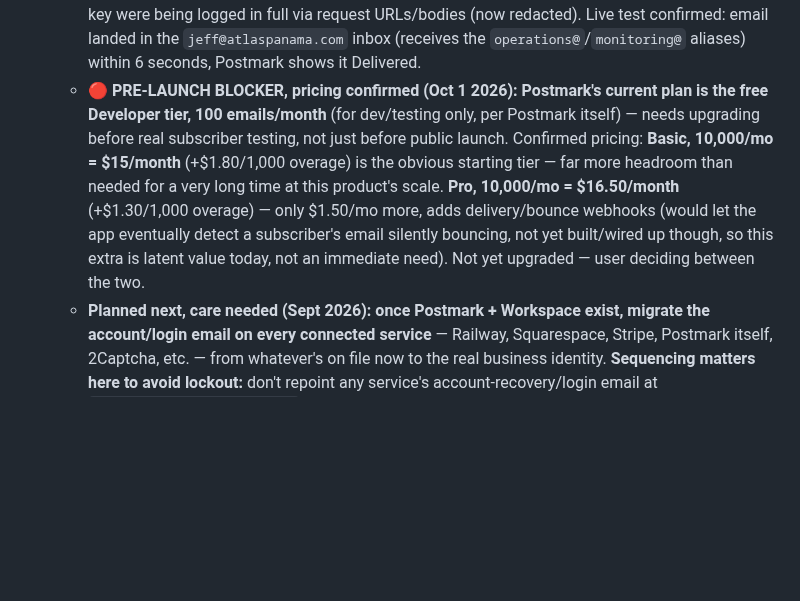
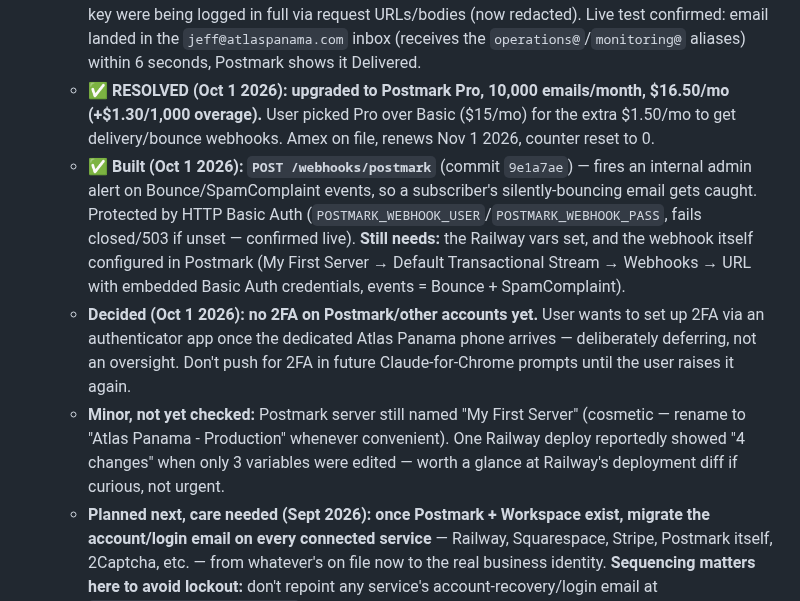
Before and after one commit to JeffFP-Git/Atlas-Panama, a Markdown page: CLAUDE.md, the part around one of its changes. Drawn GitHub-style; blank space fills up the shorter version.

Commit message:
Log Postmark Pro upgrade, bounce webhook built, 2FA deferred, and target launch timing
Co-Authored-By: Claude Sonnet 5 <noreply@anthropic.com>
Claude-Session: https://claude.ai/code/session_011w93MHTQK22kacPUUyGSYL

```diff
--- a/CLAUDE.md
+++ b/CLAUDE.md
@@ -291,7 +292,10 @@ Throughout earlier work in this file, `app.atlaspanama.com` is referenced as "th
   - **Decided (Sept 2026): Postmark, for actual sending.** `lib/email.js` currently sends via Gmail SMTP through the throwaway `atlaspanama123@gmail.com`, fine for dev/test volume but risky at real subscriber volume (Gmail's ~500/day throttling, spam-flagging risk for bulk-pattern sending). Postmark chosen over Amazon SES/Resend for deliverability reputation and simplicity at this scale. `operations@atlaspanama.com` (Workspace) stays the human-facing inbox; Postmark is just the pipe automated notifications flow through, sent as `monitoring@atlaspanama.com`.
   - **In progress (Sept 2026): SPF/DKIM setup, via Postmark's domain verification.** `atlaspanama.com`'s current DNS has `v=spf1 -all` (SPF) and a strict-reject DMARC policy — both currently correct (nothing sends as this domain yet), but need real SPF/DKIM records added as part of Postmark's sender-domain verification before any outbound mail from this domain will deliver.
   - **✅ RESOLVED and verified live, Oct 1 2026: email sending works end-to-end (Railway → Postmark → Google Workspace).** Root cause of the earlier failure: Railway blocks outbound SMTP ports on this plan (confirmed via Railway logs — TCP connect to `smtp.postmarkapp.com:587` timed out at the connection stage, not auth). Fixed by switching `lib/email.js` to Postmark's HTTPS API instead of SMTP/nodemailer (commit `3dbbb7e`) — reuses the existing `SMTP_PASS` value as the Postmark Server API Token automatically, no new Railway variable needed. Same commit also fixed two bugs the investigation surfaced: the pipeline was logging "Verification email sent" even when the send had failed (now checks the real result and fires an internal admin alert on failure), and subscription access tokens/the admin API key were being logged in full via request URLs/bodies (now redacted). Live test confirmed: email landed in the `jeff@atlaspanama.com` inbox (receives the `operations@`/`monitoring@` aliases) within 6 seconds, Postmark shows it Delivered.
-  - **🔴 PRE-LAUNCH BLOCKER, pricing confirmed (Oct 1 2026): Postmark's current plan is the free Developer tier, 100 emails/month** (for dev/testing only, per Postmark itself) — needs upgrading before real subscriber testing, not just before public launch. Confirmed pricing: **Basic, 10,000/mo = $15/month** (+$1.80/1,000 overage) is the obvious starting tier — far more headroom than needed for a very long time at this product's scale. **Pro, 10,000/mo = $16.50/month** (+$1.30/1,000 overage) — only $1.50/mo more, adds delivery/bounce webhooks (would let the app eventually detect a subscriber's email silently bouncing, not yet built/wired up though, so this extra is latent value today, not an immediate need). Not yet upgraded — user deciding between the two.
+  - **✅ RESOLVED (Oct 1 2026): upgraded to Postmark Pro, 10,000 emails/month, $16.50/mo (+$1.30/1,000 overage).** User picked Pro over Basic ($15/mo) for the extra $1.50/mo to get delivery/bounce webhooks. Amex on file, renews Nov 1 2026, counter reset to 0.
+  - **✅ Built (Oct 1 2026): `POST /webhooks/postmark`** (commit `9e1a7ae`) — fires an internal admin alert on Bounce/SpamComplaint events, so a subscriber's silently-bouncing email gets caught. Protected by HTTP Basic Auth (`POSTMARK_WEBHOOK_USER`/`POSTMARK_WEBHOOK_PASS`, fails closed/503 if unset — confirmed live). **Still needs:** the Railway vars set, and the webhook itself configured in Postmark (My First Server → Default Transactional Stream → Webhooks → URL with embedded Basic Auth credentials, events = Bounce + SpamComplaint).
+  - **Decided (Oct 1 2026): no 2FA on Postmark/other accounts yet.** User wants to set up 2FA via an authenticator app once the dedicated Atlas Panama phone arrives — deliberately deferring, not an oversight. Don't push for 2FA in future Claude-for-Chrome prompts until the user raises it again.
+  - **Minor, not yet checked:** Postmark server still named "My First Server" (cosmetic — rename to "Atlas Panama - Production" whenever convenient). One Railway deploy reportedly showed "4 changes" when only 3 variables were edited — worth a glance at Railway's deployment diff if curious, not urgent.
   - **Planned next, care needed (Sept 2026): once Postmark + Workspace exist, migrate the account/login email on every connected service** — Railway, Squarespace, Stripe, Postmark itself, 2Captcha, etc. — from whatever's on file now to the real business identity. **Sequencing matters here to avoid lockout:** don't repoint any service's account-recovery/login email at `operations@atlaspanama.com` until that inbox demonstrably exists and receives mail, and do this one service at a time, confirming access still works after each change before moving to the next — not all at once.
 - **✅ TO DO BEFORE LAUNCH (or immediately after): Get a dedicated phone line for Atlas Panama.** The website currently shows the user's **personal phone number** as a placeholder (Sept 2026) — needs swapping for a real Panama business line before or immediately after launch. Plan: a dedicated number that always routes to a recorded message directing callers to email or WhatsApp for faster service, or to leave a message. Needed for (a) eventually enabling WhatsApp Business API (see below), and (b) possibly a Stripe requirement — see the next item. **Once the number exists, two places need updating: the phone number and email shown on `public/about.html`, and the business phone/email on file in the Stripe account** (Settings → Business details) — don't forget the Stripe side, it's easy to update the site and forget Stripe has its own copy. Not a coding task to acquire the number itself; the user needs to get it, then tell Claude Code the number to wire in.
 - **✅ CONFIRMED (Oct 1 2026), no action needed: Stripe's live-business requirements.** Checked directly in the Dashboard (account `acct_1K8zqyL7hEKlxMTi`): live payments already enabled, no active tasks/restrictions, phone verification already "Verified." A support phone number is a standard required public detail (shown on receipts) and one is already on file (the user's personal number, as a placeholder) — not blocking. When the dedicated Panama line is ready, update it at Settings → Business → Business details → Public details → Support phone.
```
Also changed, not shown: other parts of CLAUDE.md (+2 -1 lines).
